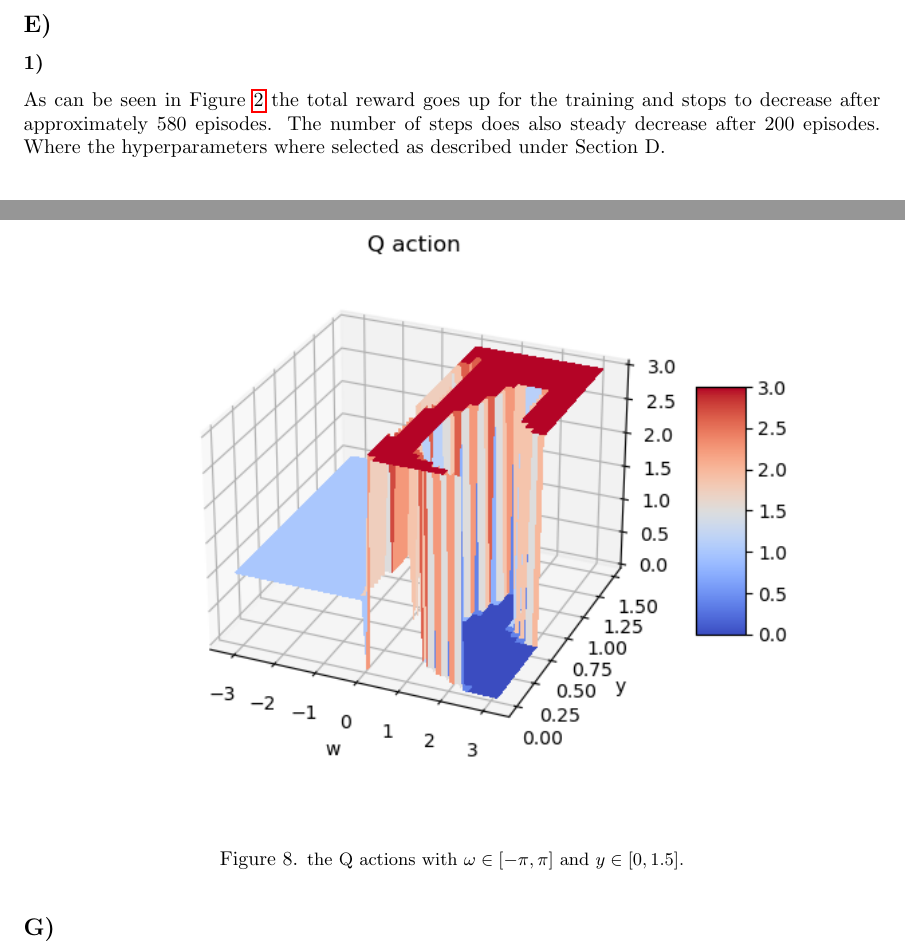
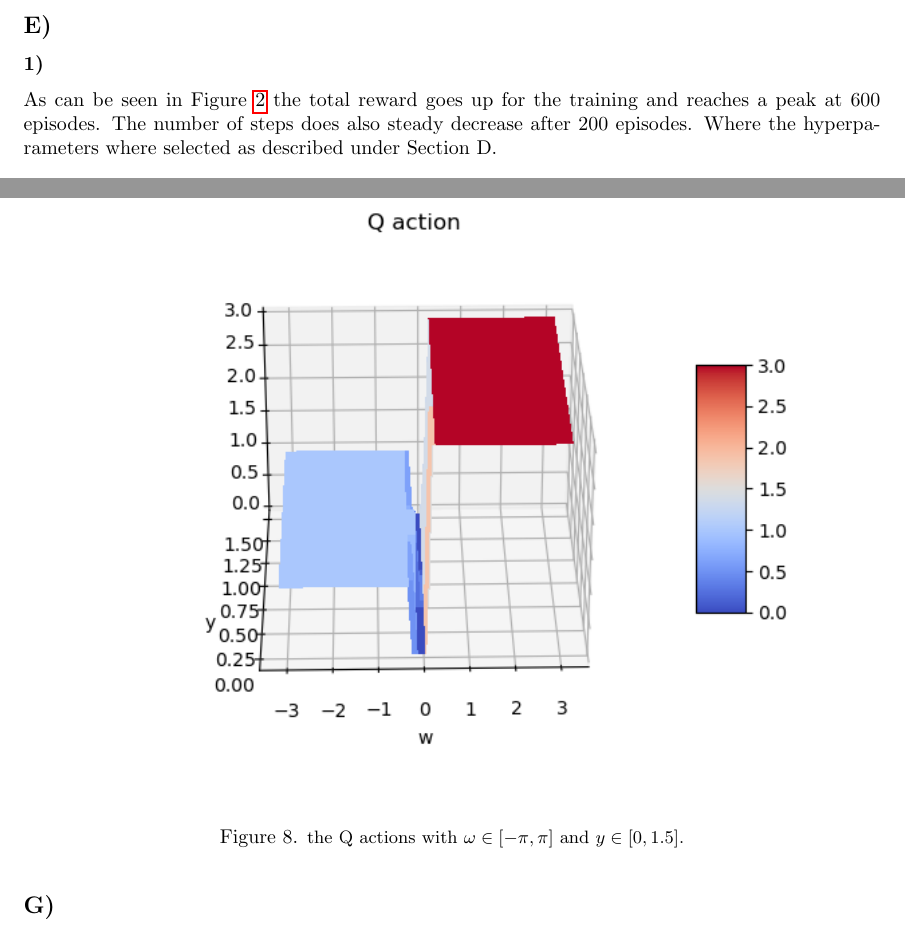
Before and after one commit to JqkerN/Reinforcement-Learning, a LaTeX document (Lab_2/report/LAB_2.tex): two parts of pages 2 and 8 of 9, joined at a grey line, cut so that both start at the same text. Compiled offline with pdfLaTeX.

Commit message:
Updates from Overleaf

```diff
--- a/Lab_2/report/LAB_2.tex
+++ b/Lab_2/report/LAB_2.tex
@@ -49,6 +49,6 @@ The update frequency of the target network, $C$, were chosen to be $C = L/N$ as
 
 \subsection*{E)}
 \subsubsection*{1)}
-As can be seen in Figure \ref{fig:Policy} the total reward goes up for the training and stops to decrease after approximately 580 episodes. The number of steps does also steady decrease after 200 episodes. Where the hyperparameters where selected as described under Section D.
+As can be seen in Figure \ref{fig:Policy} the total reward goes up for the training and reaches a peak at 600 episodes. The number of steps does also steady decrease after 200 episodes. Where the hyperparameters where selected as described under Section D.
 \begin{figure}[H]
     \centering
@@ -106,8 +106,7 @@ The $\argmax_a Q_\theta(s(y,\omega),a)$ for the state $S(y,\omega) = (0,y,0,0,\o
 
 \begin{figure}[H]
     \centering
-    \includegraphics[width=1\textwidth]{Lab_2/problem1/images/Q_action.png}
-    \caption{\small the Q actions with $\omega \in [-\pi,\pi] $ and $y \in [0, 1.5]$.}
+    \includegraphics[width=1\textwidth]{Lab_2/problem1/images/Q_action_2.png}    \caption{\small the Q actions with $\omega \in [-\pi,\pi] $ and $y \in [0, 1.5]$.}
     \label{fig:Q_action}
 \end{figure}
 
```
Also changed, not shown: Lab_2/report/LAB_2.tex (4 more changed lines).
